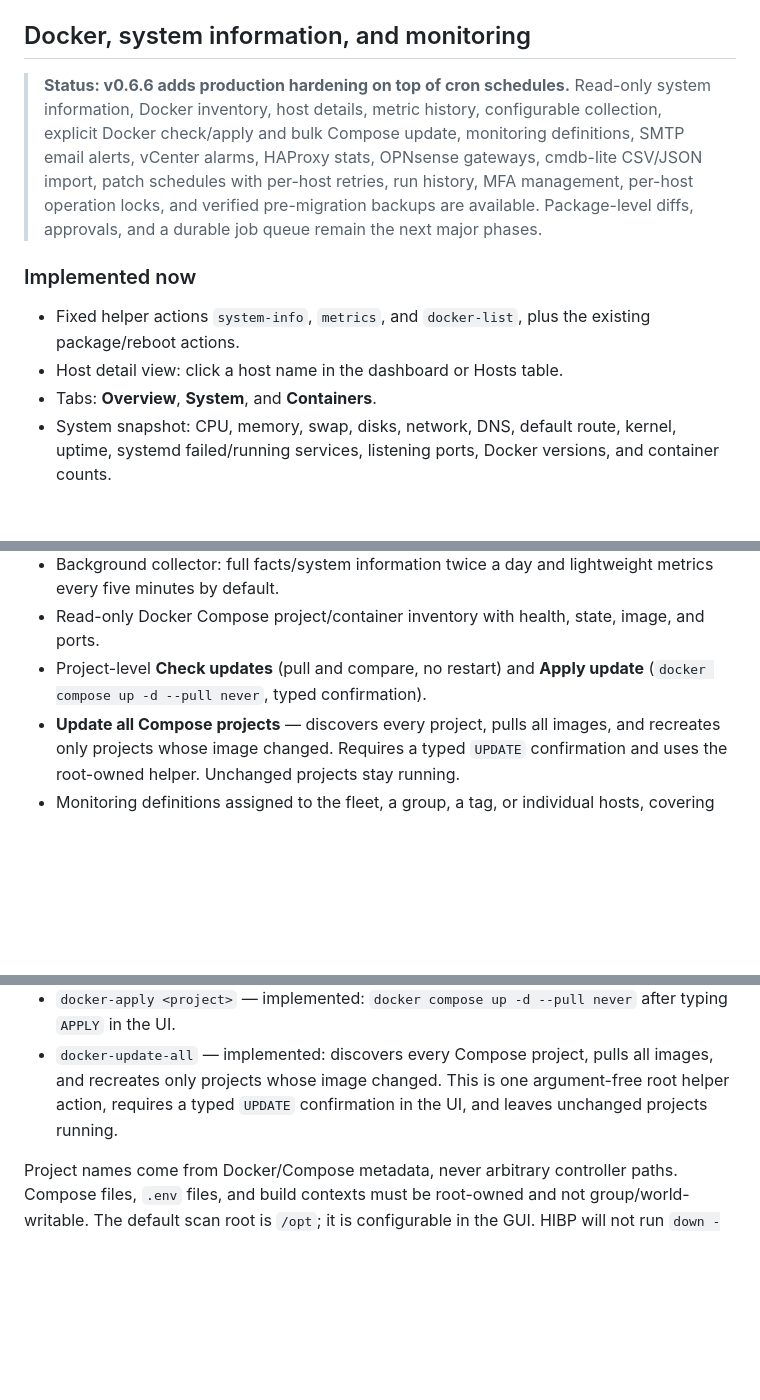
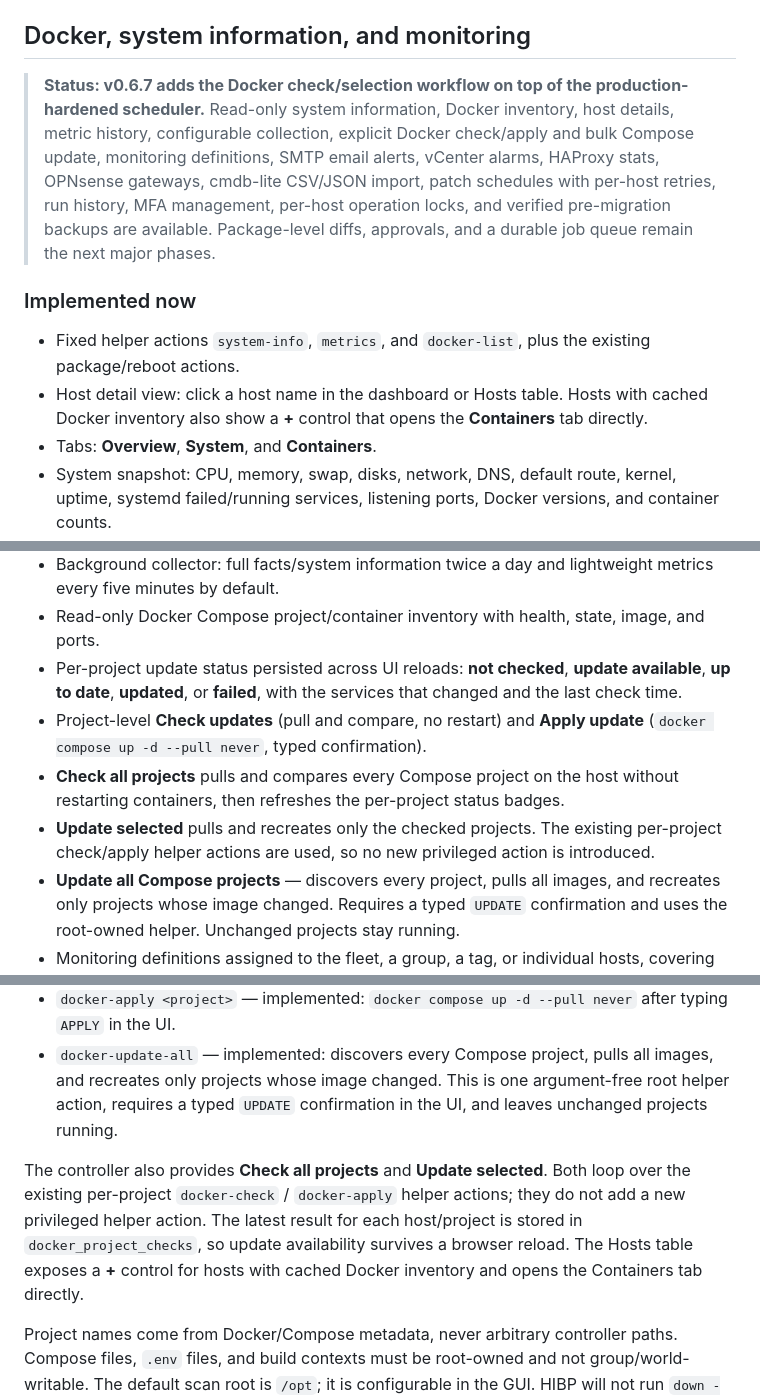
Before and after one commit to RogerBergling/HIBP, a Markdown page: README.md, 3 parts joined by grey strips. Drawn GitHub-style; blank space fills up the shorter version.

```diff
--- a/README.md
+++ b/README.md
@@ -1070,7 +1070,7 @@ and sessions.
 
 ## Docker, system information, and monitoring
 
-> **Status: v0.6.6 adds production hardening on top of cron schedules.**
+> **Status: v0.6.7 adds the Docker check/selection workflow on top of the production-hardened scheduler.**
 > Read-only system information, Docker inventory, host details, metric history,
 > configurable collection, explicit Docker check/apply and bulk Compose update,
 > monitoring definitions,
@@ -1084,7 +1084,9 @@ and sessions.
 
 - Fixed helper actions `system-info`, `metrics`, and `docker-list`, plus the
   existing package/reboot actions.
-- Host detail view: click a host name in the dashboard or Hosts table.
+- Host detail view: click a host name in the dashboard or Hosts table. Hosts
+  with cached Docker inventory also show a **+** control that opens the
+  **Containers** tab directly.
 - Tabs: **Overview**, **System**, and **Containers**.
 - System snapshot: CPU, memory, swap, disks, network, DNS, default route,
   kernel, uptime, systemd failed/running services, listening ports, Docker
@@ -1099,8 +1101,16 @@ and sessions.
   lightweight metrics every five minutes by default.
 - Read-only Docker Compose project/container inventory with health, state,
   image, and ports.
+- Per-project update status persisted across UI reloads: **not checked**,
+  **update available**, **up to date**, **updated**, or **failed**, with the
+  services that changed and the last check time.
 - Project-level **Check updates** (pull and compare, no restart) and
   **Apply update** (`docker compose up -d --pull never`, typed confirmation).
+- **Check all projects** pulls and compares every Compose project on the host
+  without restarting containers, then refreshes the per-project status badges.
+- **Update selected** pulls and recreates only the checked projects. The
+  existing per-project check/apply helper actions are used, so no new
+  privileged action is introduced.
 - **Update all Compose projects** — discovers every project, pulls all images,
   and recreates only projects whose image changed. Requires a typed `UPDATE`
   confirmation and uses the root-owned helper. Unchanged projects stay running.
@@ -1144,6 +1154,13 @@ gives the controller a Docker socket or runs a second privileged daemon.
   argument-free root helper action, requires a typed `UPDATE` confirmation in
   the UI, and leaves unchanged projects running.
 
+The controller also provides **Check all projects** and **Update selected**.
+Both loop over the existing per-project `docker-check` / `docker-apply` helper
+actions; they do not add a new privileged helper action. The latest result for
+each host/project is stored in `docker_project_checks`, so update availability
+survives a browser reload. The Hosts table exposes a **+** control for hosts
+with cached Docker inventory and opens the Containers tab directly.
+
 Project names come from Docker/Compose metadata, never arbitrary controller
 paths. Compose files, `.env` files, and build contexts must be root-owned and
 not group/world-writable. The default scan root is `/opt`; it is configurable in
```
Also changed, not shown: other parts of README.md (+38 -19 lines), SECURITY.md (+5 -0 lines), docs/screenshots/host-details-containers.png, 11 other files.
